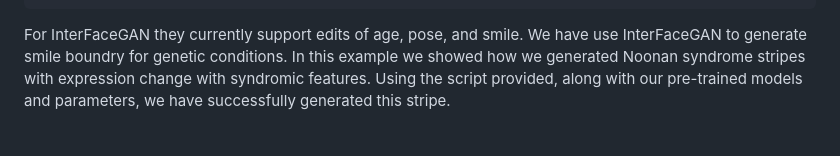
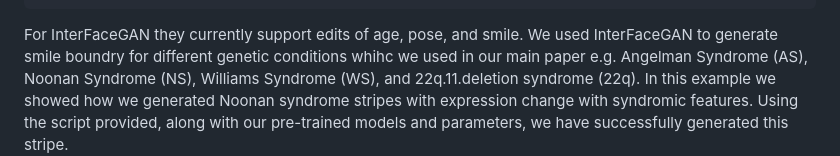
Before and after one commit to pateltanvi2992/Analyzing-Facial-Expressions-with-Generative-AI-in-Clinical-Genetics, a Markdown page: README.md, the part around the change. GitHub-like rendering; blank space fills up the shorter version.

````diff
--- a/README.md
+++ b/README.md
@@ -221,7 +221,7 @@ python editing/inference_face_editing.py \
  --load_w_encoder
 ```
 For InterFaceGAN they currently support edits of age, pose, and smile.
-We have use InterFaceGAN to generate smile boundry for genetic conditions. In this example we showed how we generated Noonan syndrome stripes with expression change with syndromic features.
+We used InterFaceGAN to generate smile boundry for different genetic conditions whihc we used in our main paper e.g. Angelman Syndrome (AS), Noonan Syndrome (NS), Williams Syndrome (WS), and 22q.11.deletion syndrome (22q). In this example we showed how we generated Noonan syndrome stripes with expression change with syndromic features.
 Using the script provided, along with our pre-trained models and parameters, we have successfully generated this stripe.
 ![Workflow of face expression changes in clinical genetics](images/Ns_Smile_102.jpg)
 <br>
````
